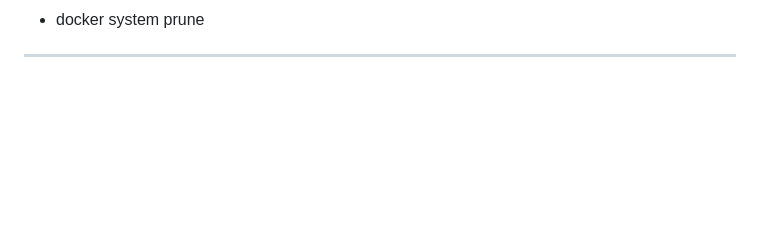
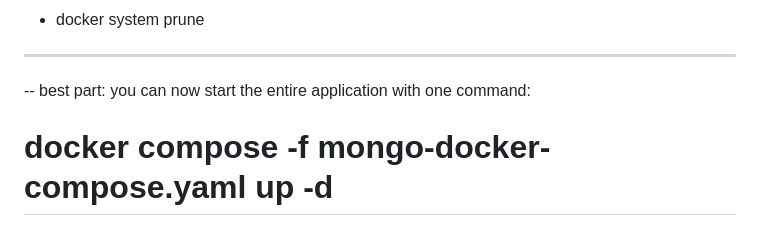
Before and after one commit to mannsvijay/docker-prac, a Markdown page: DOCKER_COMMANDS.md, the part around the change. GitHub-like rendering; blank space fills up the shorter version.

Commit message:
Add note for starting the application with Docker Compose command

```diff
--- a/DOCKER_COMMANDS.md
+++ b/DOCKER_COMMANDS.md
@@ -348,3 +348,7 @@ http://localhost:8081
 - docker system prune
 
 ---
+
+-- best part: you can now start the entire application with one command:
+
+# docker compose -f mongo-docker-compose.yaml up -d
```
